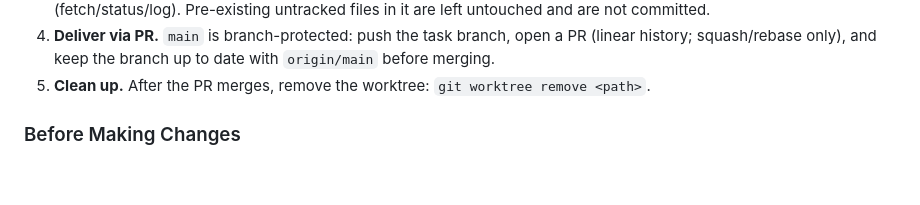
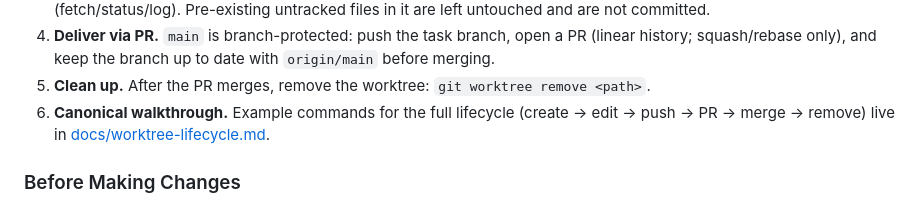
Before and after one commit to WhispersOfJ/thebearcave, a Markdown page: AGENTS.md, the part around the change. GitHub-like rendering; blank space fills up the shorter version.

```diff
--- a/AGENTS.md
+++ b/AGENTS.md
@@ -251,6 +251,9 @@ rule applies to every future change, including the change that introduced it.
    with `origin/main` before merging.
 5. **Clean up.** After the PR merges, remove the worktree:
    `git worktree remove <path>`.
+6. **Canonical walkthrough.** Example commands for the full lifecycle
+   (create → edit → push → PR → merge → remove) live in
+   [docs/worktree-lifecycle.md](docs/worktree-lifecycle.md).
 
 ### Before Making Changes
 
```
Also changed, not shown: docs/worktree-lifecycle.md (added, +104 -0 lines).
